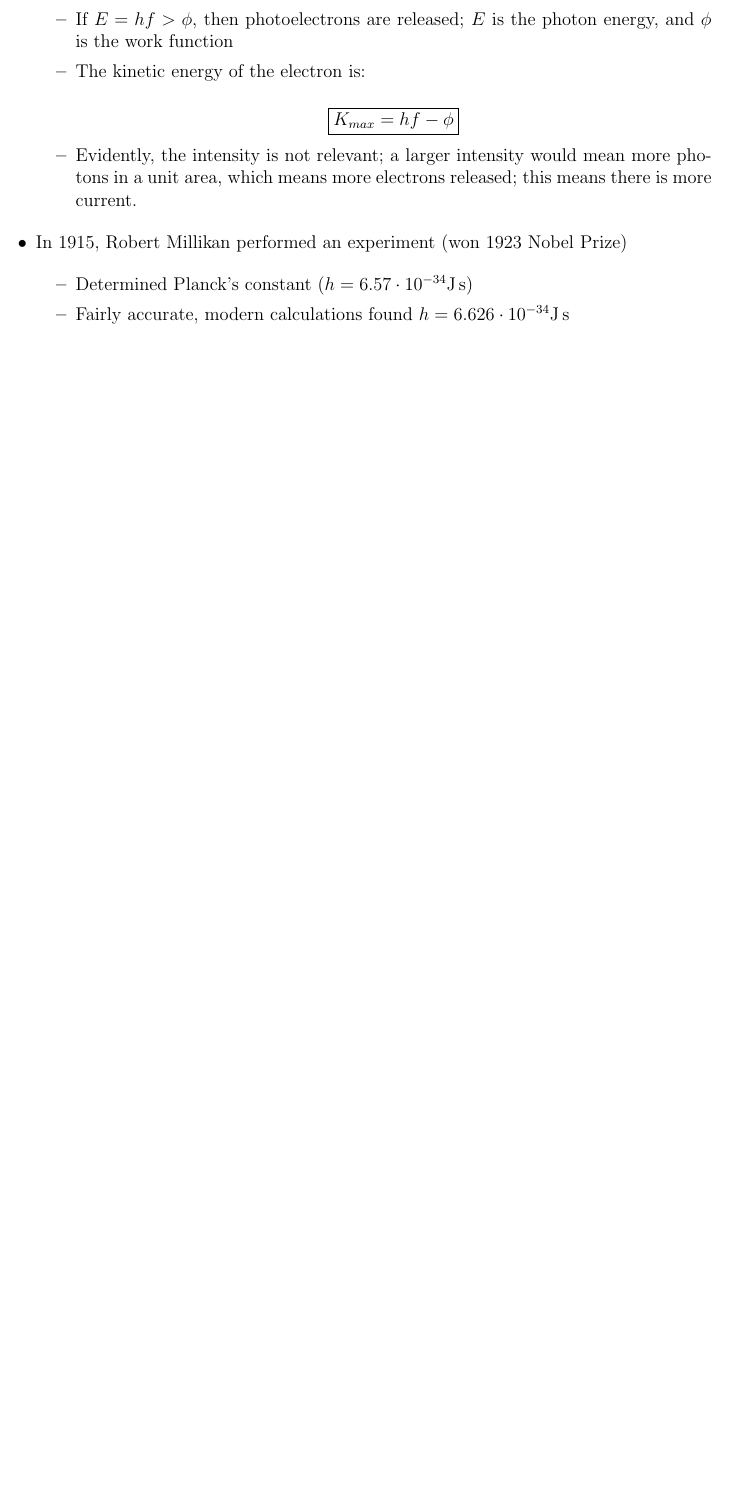
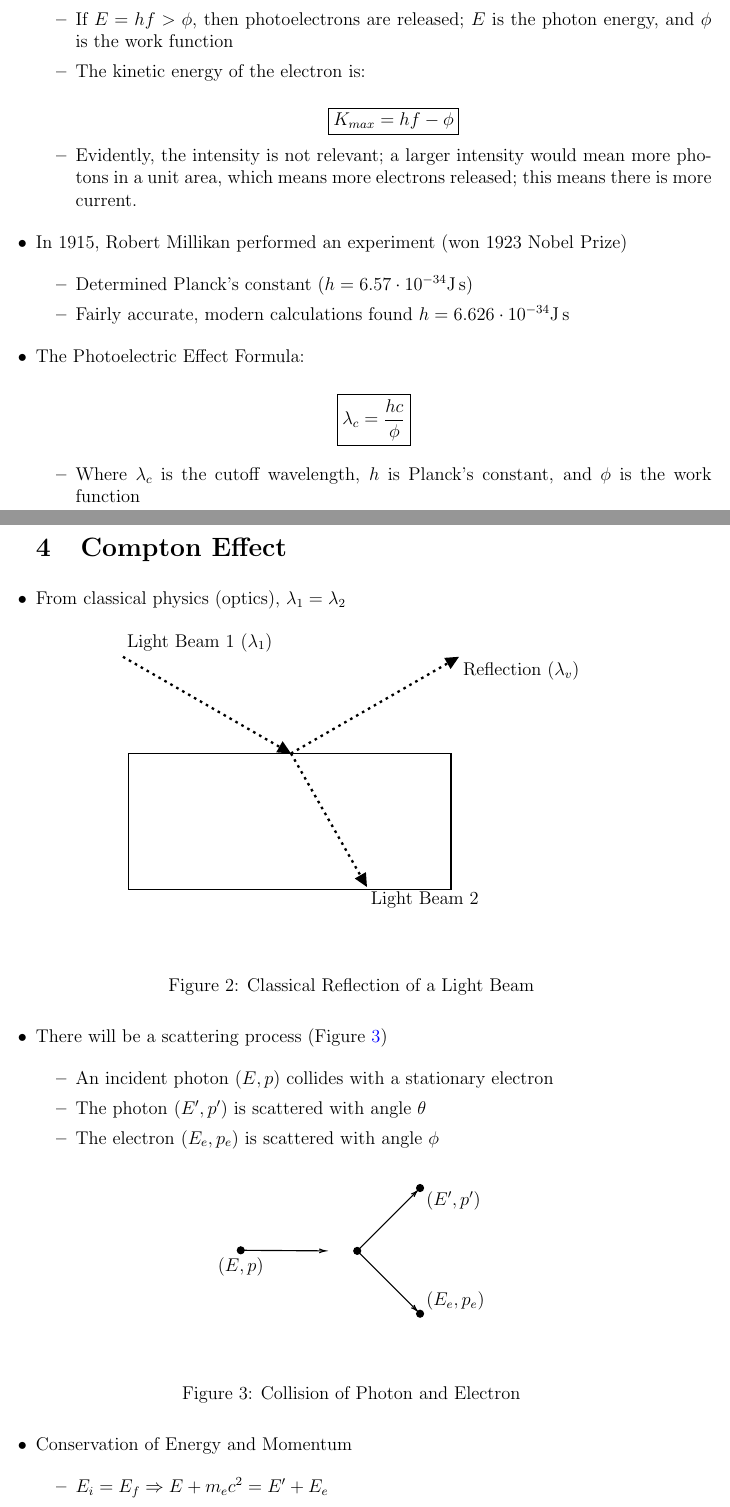
Before and after one commit to MDBrodskiy/Modern_Physics, a LaTeX document (Notes/Section2.tex, which reads Notes/Figures/collision.tex): part of page 5 of 5 before the commit and two parts of pages 5 and 6 of 7 after it, the two joined at a grey line, cut so that both start at the same text, the shorter picture padded with empty space. Compiled offline with pdfLaTeX.

Commit message:
updated notes

```diff
--- /dev/null
+++ b/Notes/Figures/collision.tex
@@ -0,0 +1,32 @@
+\tikzset{every picture/.style={line width=0.75pt}} %set default line width to 0.75pt
+
+\begin{tikzpicture}[x=0.75pt,y=0.75pt,yscale=-.5,xscale=.5]
+%uncomment if require: \path (0,642); %set diagram left start at 0, and has height of 642
+
+%Straight Lines [id:da3983605421864147]
+\draw    (79.29,166) -- (218.71,166.99) ;
+\draw [shift={(220.71,167)}, rotate = 180.41] [color={rgb, 255:red, 0; green, 0; blue, 0 }  ][line width=0.75]    (10.93,-3.29) .. controls (6.95,-1.4) and (3.31,-0.3) .. (0,0) .. controls (3.31,0.3) and (6.95,1.4) .. (10.93,3.29)   ;
+%Shape: Circle [id:dp6842291847436652]
+\draw  [fill={rgb, 255:red, 0; green, 0; blue, 0 }  ,fill opacity=1 ] (67.29,166) .. controls (67.29,162.69) and (69.98,160) .. (73.29,160) .. controls (76.6,160) and (79.29,162.69) .. (79.29,166) .. controls (79.29,169.31) and (76.6,172) .. (73.29,172) .. controls (69.98,172) and (67.29,169.31) .. (67.29,166) -- cycle ;
+%Shape: Circle [id:dp1597637002944694]
+\draw  [fill={rgb, 255:red, 0; green, 0; blue, 0 }  ,fill opacity=1 ] (269.71,167) .. controls (269.71,163.69) and (272.4,161) .. (275.71,161) .. controls (279.02,161) and (281.71,163.69) .. (281.71,167) .. controls (281.71,170.31) and (279.02,173) .. (275.71,173) .. controls (272.4,173) and (269.71,170.31) .. (269.71,167) -- cycle ;
+%Straight Lines [id:da615761383513229]
+\draw    (275.71,167) -- (378.54,64.17) ;
+\draw [shift={(379.95,62.76)}, rotate = 135] [color={rgb, 255:red, 0; green, 0; blue, 0 }  ][line width=0.75]    (10.93,-3.29) .. controls (6.95,-1.4) and (3.31,-0.3) .. (0,0) .. controls (3.31,0.3) and (6.95,1.4) .. (10.93,3.29)   ;
+%Straight Lines [id:da4299869565163963]
+\draw    (275.71,167) -- (378.54,269.83) ;
+\draw [shift={(379.95,271.24)}, rotate = 225] [color={rgb, 255:red, 0; green, 0; blue, 0 }  ][line width=0.75]    (10.93,-3.29) .. controls (6.95,-1.4) and (3.31,-0.3) .. (0,0) .. controls (3.31,0.3) and (6.95,1.4) .. (10.93,3.29)   ;
+%Shape: Circle [id:dp7940631677488701]
+\draw  [fill={rgb, 255:red, 0; green, 0; blue, 0 }  ,fill opacity=1 ] (378.95,57.76) .. controls (378.95,54.44) and (381.64,51.76) .. (384.95,51.76) .. controls (388.27,51.76) and (390.95,54.44) .. (390.95,57.76) .. controls (390.95,61.07) and (388.27,63.76) .. (384.95,63.76) .. controls (381.64,63.76) and (378.95,61.07) .. (378.95,57.76) -- cycle ;
+%Shape: Circle [id:dp9447740865983771]
+\draw  [fill={rgb, 255:red, 0; green, 0; blue, 0 }  ,fill opacity=1 ] (378.95,276.24) .. controls (378.95,272.93) and (381.64,270.24) .. (384.95,270.24) .. controls (388.27,270.24) and (390.95,272.93) .. (390.95,276.24) .. controls (390.95,279.56) and (388.27,282.24) .. (384.95,282.24) .. controls (381.64,282.24) and (378.95,279.56) .. (378.95,276.24) -- cycle ;
+
+% Text Node
+\draw (73.29,175) node [anchor=north] [inner sep=0.75pt]   [align=left] {($\displaystyle E,p$)};
+% Text Node
+\draw (392.95,60.76) node [anchor=north west][inner sep=0.75pt]   [align=left] {($\displaystyle E',p'$)};
+% Text Node
+\draw (392.95,273.24) node [anchor=south west] [inner sep=0.75pt]   [align=left] {($\displaystyle E_{e} ,p_{e}$)};
+
+
+\end{tikzpicture}
--- a/Notes/Section2.tex
+++ b/Notes/Section2.tex
@@ -184,3 +186,48 @@
 
     \end{itemize}
 
+  \item The Photoelectric Effect Formula:
+
+    $$\boxed{\lambda_c=\frac{hc}{\phi}}$$
+
+    \begin{itemize}
+
+      \item Where $\lambda_c$ is the cutoff wavelength, $h$ is Planck's constant, and $\phi$ is the work function
+
+    \end{itemize}
+
+    \section{Compton Effect}
+
+  \item From classical physics (optics), $\lambda_1=\lambda_2$
+
+    \begin{figure}[h!]
+      \centering
+      \include{Figures/snell}
+      \caption{Classical Reflection of a Light Beam}
+      \label{fig:2}
+    \end{figure}
+
+  \item There will be a scattering process (Figure \ref{fig:3})
+
+    \begin{itemize}
+
+      \item An incident photon ($E,p$) collides with a stationary electron
+
+      \item The photon ($E',p'$) is scattered with angle $\theta$
+
+      \item The electron ($E_e,p_e$) is scattered with angle $\phi$
+
+    \end{itemize}
+
+    \begin{figure}[h!]
+      \centering
+      \include{Figures/collision}
+      \caption{Collision of Photon and Electron}
+      \label{fig:3}
+    \end{figure}
+
+  \item Conservation of Energy and Momentum
+
+    \begin{itemize}
+
+      \item $E_i=E_f\Rightarrow E+m_ec^2=E'+E_e$
@@ -187,3 +247,9 @@
+        $$\boxed{\lambda'-\lambda=\frac{h}{m_ec}\left( 1-\cos(\theta) \right)}$$
+
+      \item $\lambda'$ is the wavelength of the scattered photon, $\lambda$ is the wavelength of the incident photon, and $\dfrac{h}{m_ec}$ is the Compton wavelength (approximately $.002426[\si{\nano\meter}]$)
+
+    \end{itemize}
+
 \end{itemize}
 
 \end{document}
```
Also changed, not shown: Notes/Figures/snell.tex (added, +26 -0 lines), Notes/Section2.pdf, Notes/Section2.tex (15 more changed lines).
